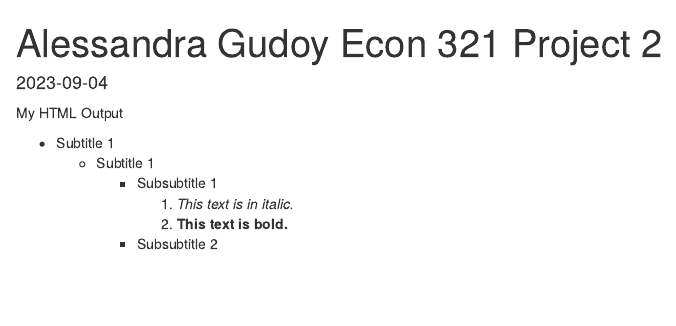
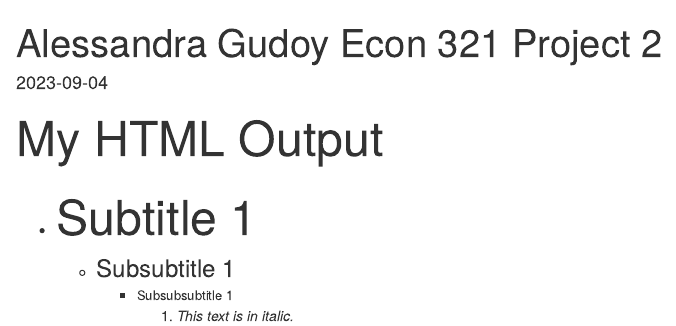
Before and after one commit to alessandraGudoy/Econ321-RProjects, an R Markdown document (proj2.Rmd): the page in a window 1100 px wide, from its top. Rendered offline with R 4.5, knitr and Pandoc, with nearby package versions.

Commit message:
project 2 finished

```diff
--- a/proj2.Rmd
+++ b/proj2.Rmd
@@ -4,14 +4,14 @@ date: "2023-09-04"
 output: html_document
 ---
 
-My HTML Output
+<font size=15> My HTML Output </font>
 
-- Subtitle 1
-    - Subtitle 1
-        - Subsubtitle 1
+- <font size="15"> Subtitle 1 </font>
+    - <font size=5> Subsubtitle 1 </font>
+        - <font size=2> Subsubsubtitle 1 </font>
             1. *This text is in italic.*
             2. **This text is bold.**
-        - Subsubtitle 2
+        - <font size=2> Subsubsubtitle 2 </font>
             - This is an image ![](/Users/marifemamuad/Desktop/UH_FALL2023/ECON 321/rmarkdown.png)
             - This is a table from "iris" dataset
 
```
Also changed, not shown: proj2.html.
